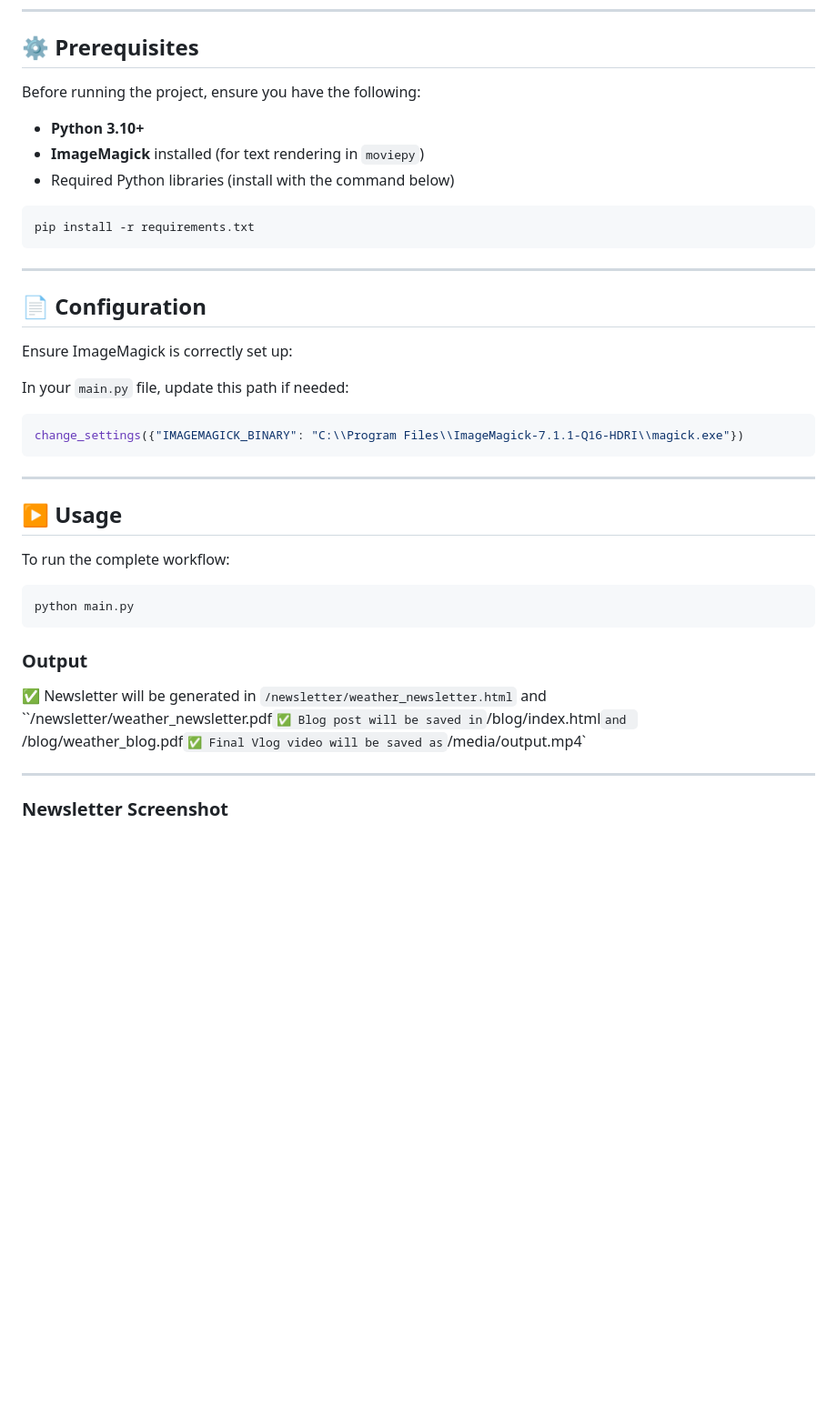
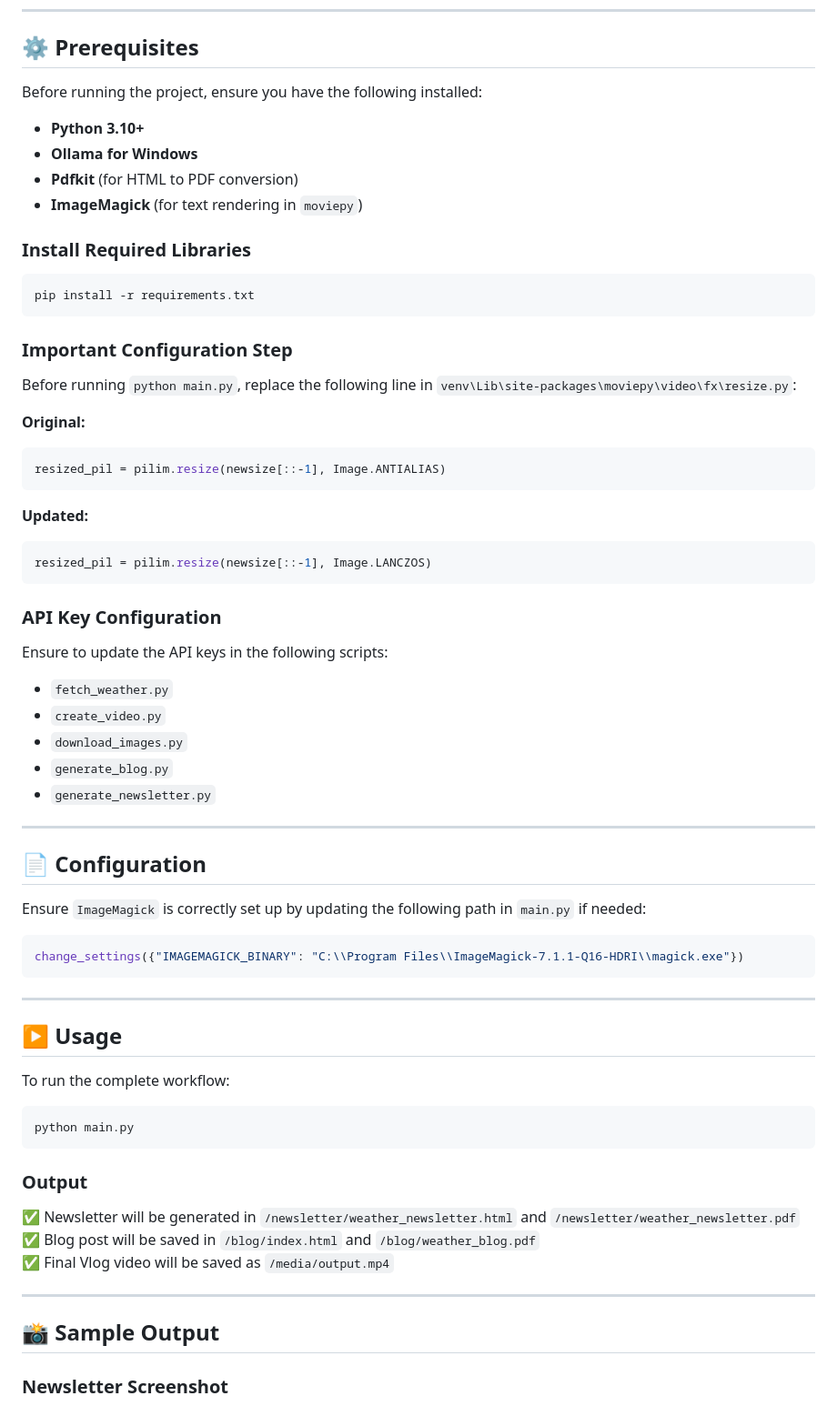
Before and after one commit to snaveenkpndevops/auto_vlog_blog_gen, a Markdown page: README.md, the part around the change printed below. Shown: that part at 91% size. GitHub-like rendering; blank space fills up the shorter version.

Commit message:
updated the Readme.md file in feat/auto branch

````diff
--- a/README.md
+++ b/README.md
@@ -53,23 +53,47 @@ This Python project automates the process of creating a weather vlog by integrat
 
 ## ⚙️ Prerequisites
 
-Before running the project, ensure you have the following:
+Before running the project, ensure you have the following installed:
 
 - **Python 3.10+**
-- **ImageMagick** installed (for text rendering in `moviepy`)
-- Required Python libraries (install with the command below)
+- **Ollama for Windows**
+- **Pdfkit** (for HTML to PDF conversion)
+- **ImageMagick** (for text rendering in `moviepy`)
+
+### Install Required Libraries
 
 ```bash
 pip install -r requirements.txt
 ```
 
+### Important Configuration Step
+
+Before running `python main.py`, replace the following line in `venv\Lib\site-packages\moviepy\video\fx\resize.py`:
+
+**Original:**
+```python
+resized_pil = pilim.resize(newsize[::-1], Image.ANTIALIAS)
+```
+
+**Updated:**
+```python
+resized_pil = pilim.resize(newsize[::-1], Image.LANCZOS)
+```
+
+### API Key Configuration
+Ensure to update the API keys in the following scripts:
+- `fetch_weather.py`
+- `create_video.py`
+- `download_images.py`
+- `generate_blog.py`
+- `generate_newsletter.py`
+
 ---
 
 ## 📄 Configuration
 
-Ensure ImageMagick is correctly set up:
+Ensure `ImageMagick` is correctly set up by updating the following path in `main.py` if needed:
 
-In your `main.py` file, update this path if needed:
 ```python
 change_settings({"IMAGEMAGICK_BINARY": "C:\\Program Files\\ImageMagick-7.1.1-Q16-HDRI\\magick.exe"})
 ```
@@ -85,12 +109,13 @@ python main.py
 ```
 
 ### Output
-✅ Newsletter will be generated in `/newsletter/weather_newsletter.html` and ``/newsletter/weather_newsletter.pdf`
-✅ Blog post will be saved in `/blog/index.html` and  `/blog/weather_blog.pdf`
+✅ Newsletter will be generated in `/newsletter/weather_newsletter.html` and `/newsletter/weather_newsletter.pdf`
+✅ Blog post will be saved in `/blog/index.html` and `/blog/weather_blog.pdf`
 ✅ Final Vlog video will be saved as `/media/output.mp4`
 
+---
 
----
+## 📸 Sample Output
 
 ### Newsletter Screenshot
 
````
Also changed, not shown: other parts of README.md (+9 -26 lines).
